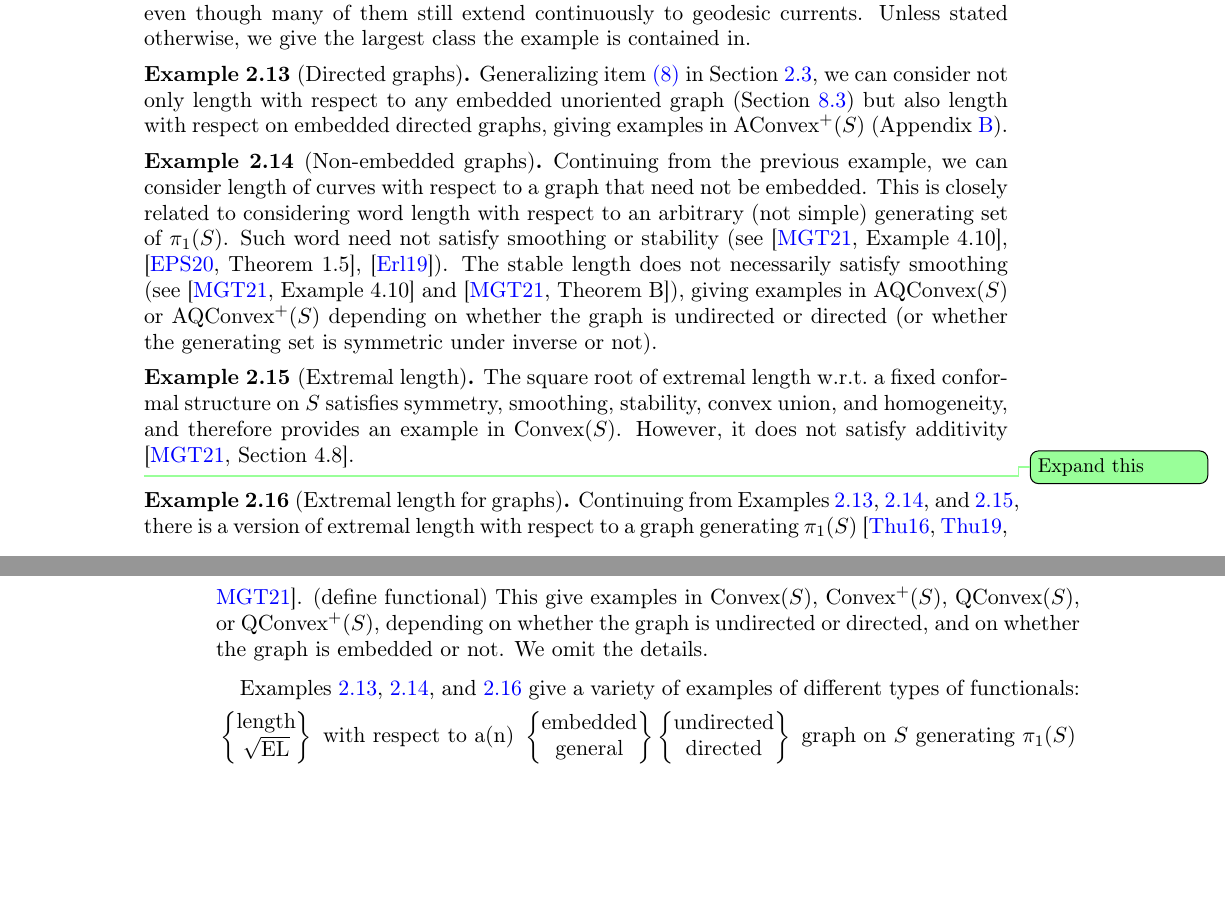
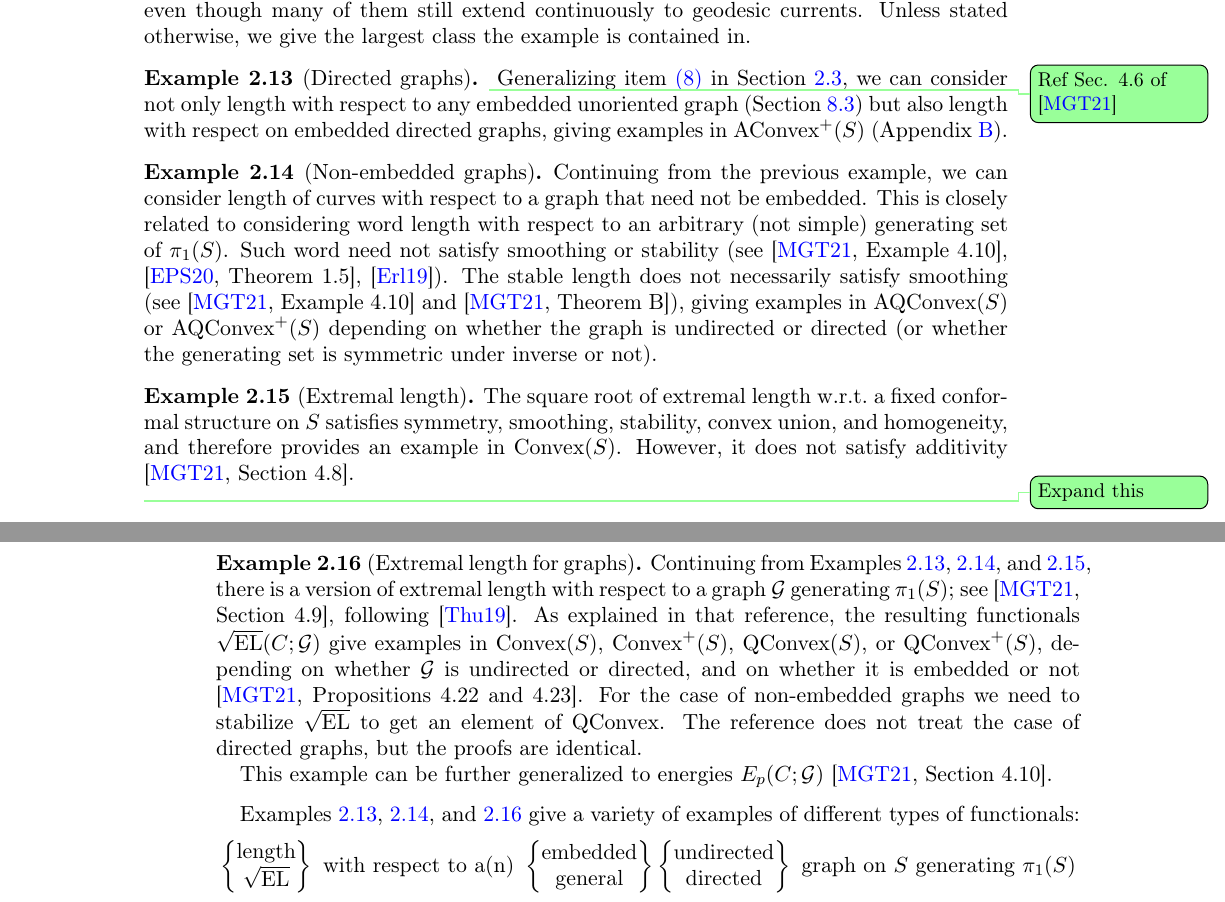
Before and after one commit to dpthurst/Currents-and-intersections, a LaTeX paper (Intersections.tex, which reads functionals.tex): two parts of pages 13 and 14 of 101, joined at a grey line, cut so that both start at the same text, the shorter picture padded with empty space. Compiled offline with pdfLaTeX.

Commit message:
Cite ref for EL wrt graph examples

```diff
--- a/functionals.tex
+++ b/functionals.tex
@@ -572,6 +572,7 @@ the largest class the example is contained in.
 
 \begin{example}[Directed graphs]
   \label{examp:embedded-dir-graph}
+  \DPTtodo{Ref Sec. 4.6 of \cite{MGT21:Smoothings}}
   Generalizing item~\ref{item:simple-gen} in
   Section~\ref{subsec:examples}, we can consider not only length with
   respect to any embedded unoriented graph
@@ -611,13 +612,21 @@ the largest class the example is contained in.
 \begin{example}[Extremal length for graphs]
   \label{examp:el-graph}
   Continuing from Examples \ref{examp:embedded-dir-graph},
-  \ref{examp:non-emb-graph}, and~\ref{examp:el}, there is a
-  version of extremal length with respect to a graph generating
-  $\pi_1(S)$ \cite{Thu16:Research,Thurston19:Elastic,MGT21:Smoothings}. (define
-  functional) This give examples in $\Convex(S)$, $\Convex^+(S)$,
-  $\QConvex(S)$, or $\QConvex^+(S)$, depending on whether the graph is
-  undirected or directed, and on whether the graph is embedded or not.
-  We omit the details.
+  \ref{examp:non-emb-graph}, and~\ref{examp:el}, there is a version of
+  extremal length with respect to a graph~$\cG$ generating $\pi_1(S)$;
+  see \cite[Section~4.9]{MGT21:Smoothings}, following
+  \cite{Thurston19:Elastic}. As explained in that reference, the
+  resulting functionals $\sqrt{\EL}(C; \cG)$ give examples in
+  $\Convex(S)$, $\Convex^+(S)$, $\QConvex(S)$, or $\QConvex^+(S)$,
+  depending on whether $\cG$ is undirected or directed, and on whether
+  it is embedded or not \cite[Propositions 4.22
+  and~4.23]{MGT21:Smoothings}. For the case of non-embedded graphs we
+  need to stabilize $\sqrt{\EL}$ to get an element of $\QConvex$. The
+  reference does not treat the case of directed graphs, but the proofs
+  are identical.
+
+  This example can be further generalized to energies $E_p(C; \cG)$
+  \cite[Section~4.10]{MGT21:Smoothings}.
 \end{example}
 
 Examples~\ref{examp:embedded-dir-graph}, \ref{examp:non-emb-graph},
```
Also changed, not shown: asymmetric.tex (+2 -18 lines).
